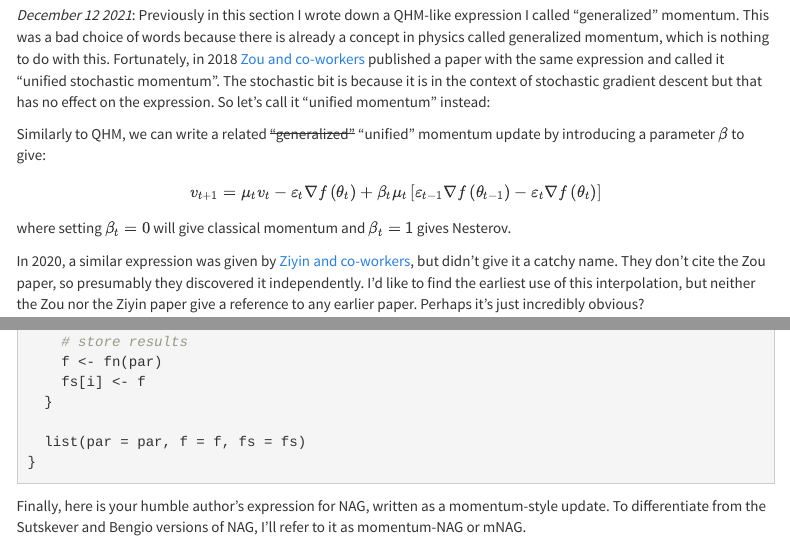
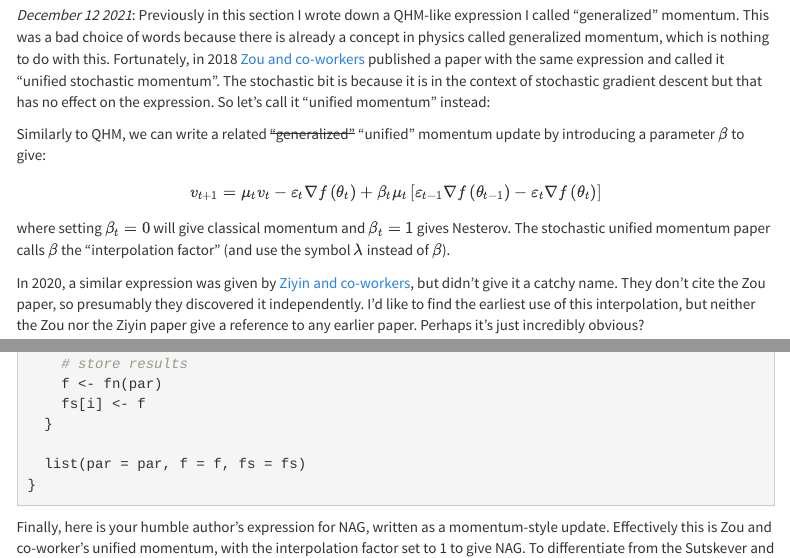
Before and after one commit to jlmelville/mize, an R Markdown document (docs/nesterov.Rmd): the page in a window 1100 px wide, from 5540 px down, and a second part further down, joined at a grey line. Rendered offline with R 4.5, knitr and Pandoc, with nearby package versions; menus at the side of the page are left out.

Commit message:
Minor typo and consistency in naming change

````diff
--- a/docs/nesterov.Rmd
+++ b/docs/nesterov.Rmd
@@ -490,7 +490,8 @@ v_{t+1} =
 \right]
 $$
 where setting $\beta_t = 0$ will give classical momentum and $\beta_t = 1$ gives
-Nesterov.
+Nesterov. The stochastic unified momentum paper calls $\beta$ the "interpolation
+factor" (and use the symbol $\lambda$ instead of $\beta$).
 
 In 2020, a similar expression was given by [Ziyin and
 co-workers](https://arxiv.org/abs/2002.04839), but didn't give it a catchy name.
@@ -1216,5 +1217,5 @@ mnag <- function(par, fn, gr, lr, mu, max_iter = 10) {
 ```
 
 Finally, here is your humble author's expression for NAG, written as a
-momentum-style update. To differentiate from the Sutskever and Bengio versions
-of NAG, I'll refer to it as momentum-NAG or mNAG.
+momentum-style update. Effectively this is Zou and co-worker's unified momentum,
+with the interpolation factor set to 1 to give NAG. To differentiate from the
````
Also changed, not shown: docs/nesterov.Rmd (3 more changed lines).
